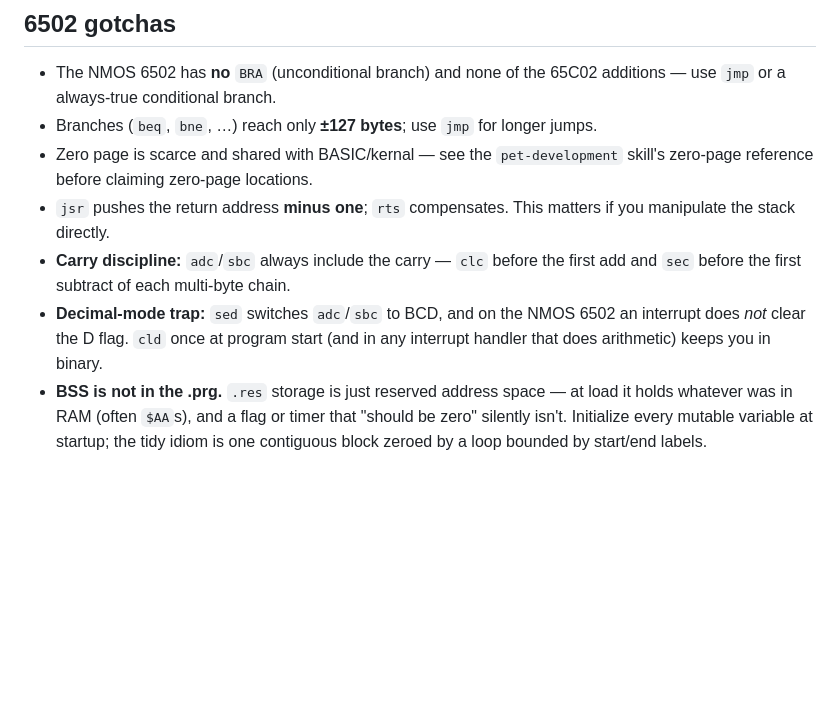
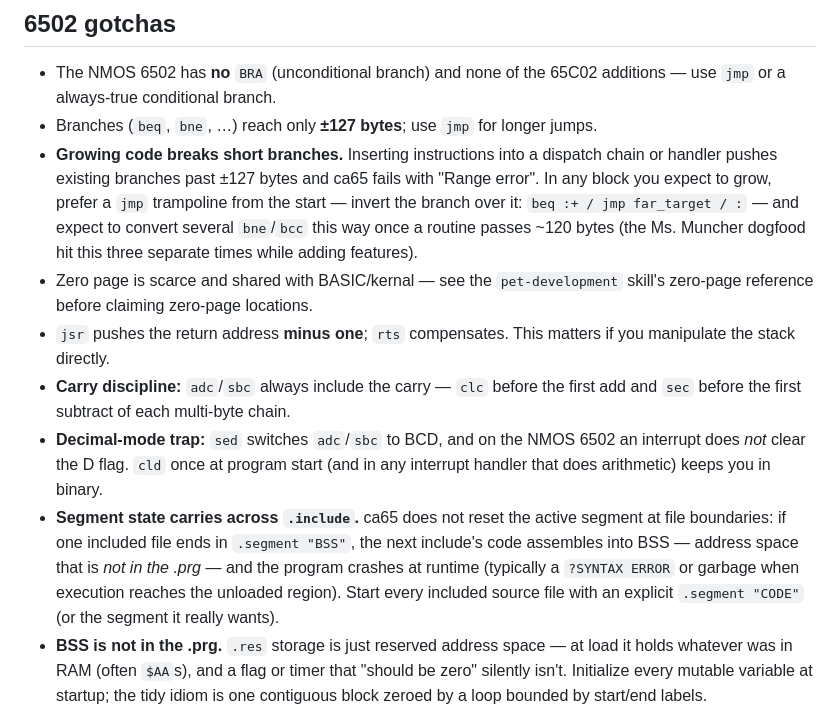
Before and after one commit to nschneir/PET-Project, a Markdown page: skills/6502-assembly/SKILL.md, the part around the change. GitHub-like rendering; blank space fills up the shorter version.

Commit message:
docs(skills): warn on the two ca65 traps the dogfood hit repeatedly
6502-assembly gotchas: growing code breaks short branches (prefer jmp
trampolines in blocks expected to grow) and segment state carries across
.include (start every include with an explicit .segment). pet-development
pitfalls cross-references both with their symptoms.

Co-Authored-By: Claude Fable 5 <noreply@anthropic.com>
Claude-Session: https://claude.ai/code/session_01LZFzr8EsrbDNfwwRiruCpg

```diff
--- a/skills/6502-assembly/SKILL.md
+++ b/skills/6502-assembly/SKILL.md
@@ -73,6 +73,13 @@ are in the `pet-development` skill's ROM-routines reference. CHROUT expects
   additions — use `jmp` or a always-true conditional branch.
 - Branches (`beq`, `bne`, …) reach only **±127 bytes**; use `jmp` for longer
   jumps.
+- **Growing code breaks short branches.** Inserting instructions into a
+  dispatch chain or handler pushes existing branches past ±127 bytes and
+  ca65 fails with "Range error". In any block you expect to grow, prefer a
+  `jmp` trampoline from the start — invert the branch over it:
+  `beq :+ / jmp far_target / :` — and expect to convert several
+  `bne`/`bcc` this way once a routine passes ~120 bytes (the Ms. Muncher
+  dogfood hit this three separate times while adding features).
 - Zero page is scarce and shared with BASIC/kernal — see the
   `pet-development` skill's zero-page reference before claiming zero-page
   locations.
@@ -83,6 +90,13 @@ are in the `pet-development` skill's ROM-routines reference. CHROUT expects
 - **Decimal-mode trap:** `sed` switches `adc`/`sbc` to BCD, and on the NMOS
   6502 an interrupt does *not* clear the D flag. `cld` once at program start
   (and in any interrupt handler that does arithmetic) keeps you in binary.
+- **Segment state carries across `.include`.** ca65 does not reset the
+  active segment at file boundaries: if one included file ends in
+  `.segment "BSS"`, the next include's code assembles into BSS — address
+  space that is *not in the .prg* — and the program crashes at runtime
+  (typically a `?SYNTAX ERROR` or garbage when execution reaches the
+  unloaded region). Start every included source file with an explicit
+  `.segment "CODE"` (or the segment it really wants).
 - **BSS is not in the .prg.** `.res` storage is just reserved address space
   — at load it holds whatever was in RAM (often `$AA`s), and a flag or
   timer that "should be zero" silently isn't. Initialize every mutable
```
Also changed, not shown: skills/pet-development/SKILL.md (+5 -0 lines).
